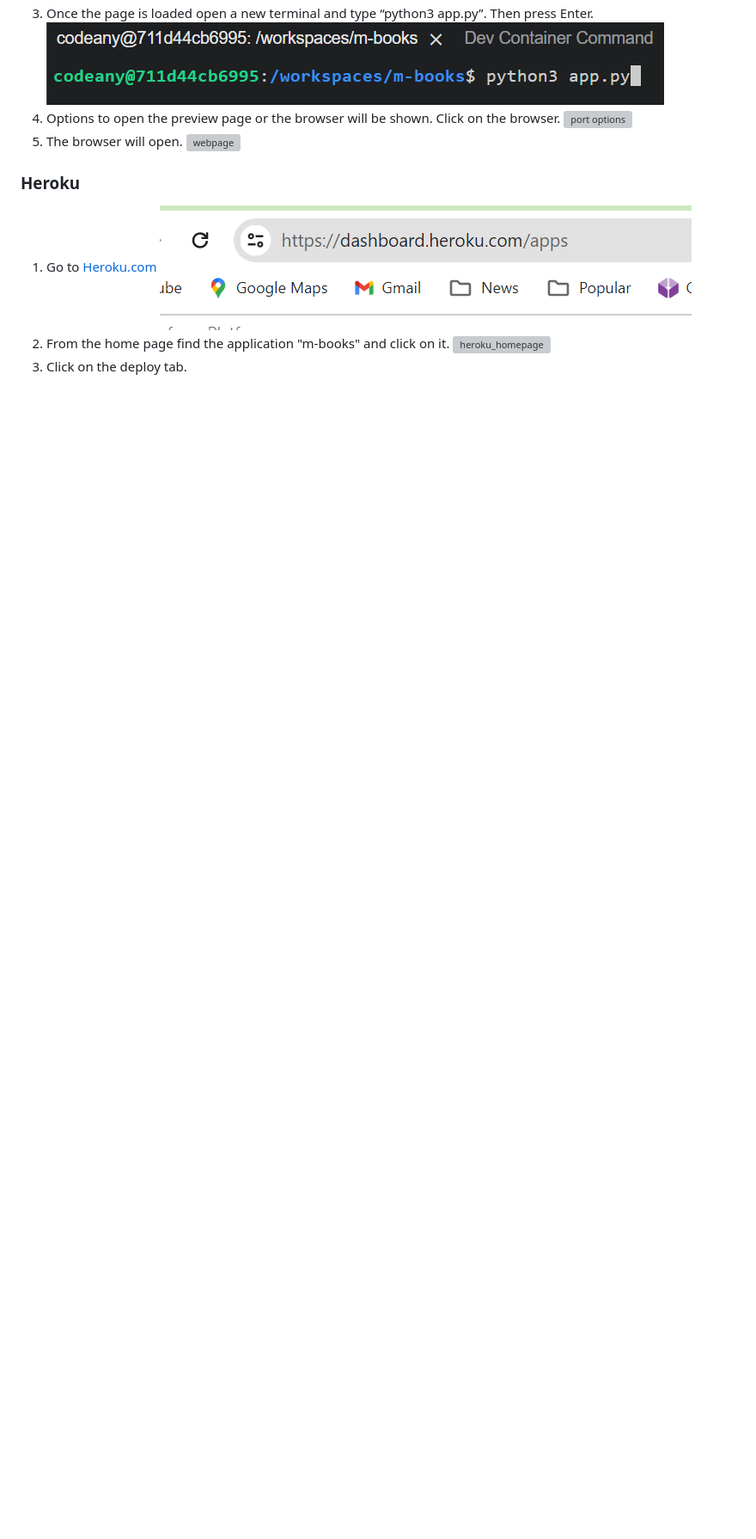
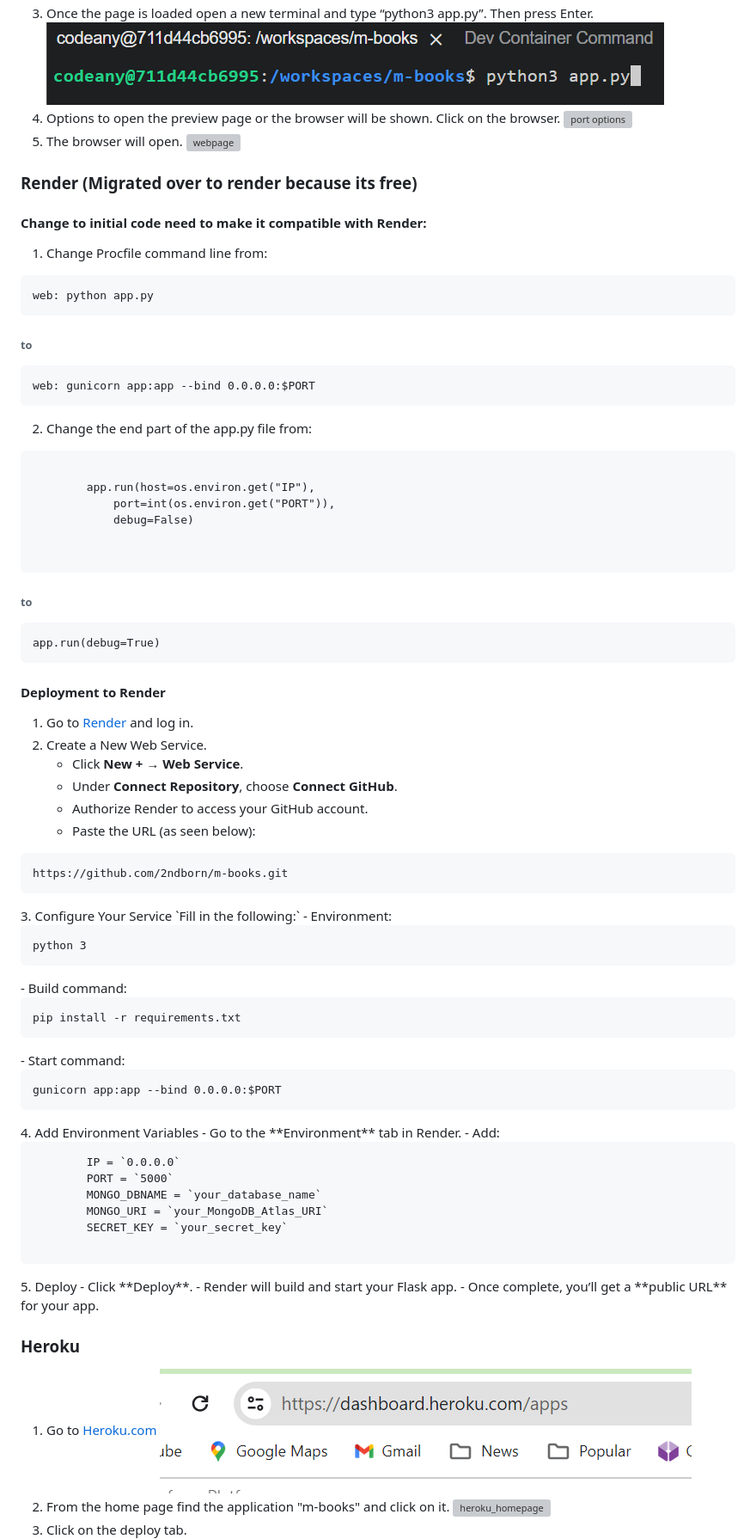
Before and after one commit to 2ndborn/m-books, a Markdown page: README.md, the part around the change. Shown at 86% size. Rendered like a GitHub page; blank space fills up the shorter version; grey boxes are pictures that could not be loaded.

```diff
--- a/README.md
+++ b/README.md
@@ -447,6 +447,69 @@ I changed the title_id in the review variable in the @app.route(“/summary”)
  5. The browser will open.
 ![webpage](readme.files/main_webpage.png)
 
+### Render (Migrated over to render because its free)
+#### Change to initial code need to make it compatible with Render:
+1. Change Procfile command line from:
+<div style="background:#f6f8fa; padding:1em; border-radius:6px;">
+  <pre><code>web: python app.py</code></pre>
+  <h6>to</h6>
+  <pre><code>web: gunicorn app:app --bind 0.0.0.0:$PORT</code></pre>
+</div>
+
+2. Change the end part of the app.py file from:
+<div style="background:#f6f8fa; padding:1em; border-radius:6px;">
+	<pre>
+	<code>
+  		app.run(host=os.environ.get("IP"),
+            port=int(os.environ.get("PORT")),
+            debug=False)
+	</code>
+	</pre>
+  <h6>to</h6>
+  <pre><code>app.run(debug=True)</code></pre>
+</div>
+
+#### Deployment to Render
+
+1. Go to [Render](https://render.com/) and log in.
+2. Create a New Web Service.
+	-   Click **New +** → **Web Service**.
+	-  Under **Connect Repository**, choose **Connect GitHub**.
+	-   Authorize Render to access your GitHub account.
+	-  Paste the URL (as seen below):
+<div  style="background:#f6f8fa; padding:1em; border-radius:6px;">
+	<pre><code>https://github.com/2ndborn/m-books.git</code></pre>
+</div>
+3. Configure Your Service `Fill in the following:`
+	- Environment:
+<div  style="background:#f6f8fa; padding:1em; border-radius:6px;">
+	<pre><code>python 3</code></pre>
+</div>
+	- Build command:
+<div  style="background:#f6f8fa; padding:1em; border-radius:6px;">
+	<pre><code>pip install -r requirements.txt</code></pre>
+</div>
+	- Start command:
+<div  style="background:#f6f8fa; padding:1em; border-radius:6px;">
+	<pre><code>gunicorn app:app --bind 0.0.0.0:$PORT</code></pre>
+</div>
+4. Add Environment Variables
+	-  Go to the **Environment** tab in Render.
+	- Add:
+<div  style="background:#f6f8fa; padding:1em; border-radius:6px;">
+	<pre>
+		<code>IP = `0.0.0.0`</code>
+		<code>PORT = `5000`</code>
+		<code>MONGO_DBNAME = `your_database_name`</code>
+		<code>MONGO_URI = `your_MongoDB_Atlas_URI`</code>
+		<code>SECRET_KEY = `your_secret_key`</code>
+	</pre>
+</div>
+5. Deploy
+	-   Click **Deploy**.
+	-   Render will build and start your Flask app.
+	-   Once complete, you’ll get a **public URL** for your app.
+
 ### Heroku
 
 1. Go to [Heroku.com](https://id.heroku.com/login)
```
